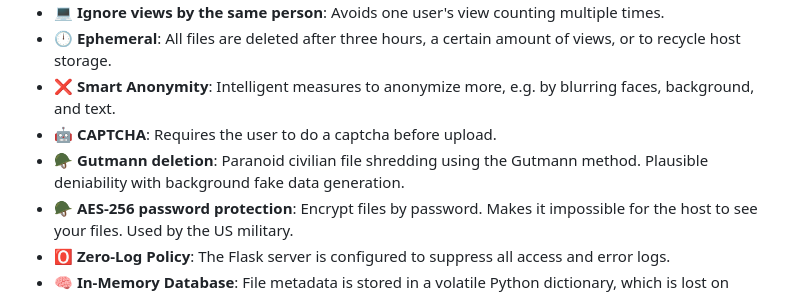
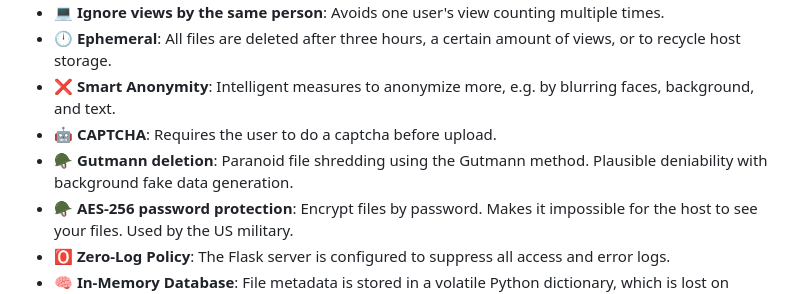
Before and after one commit to BarioIsCoding/AnonymousFileHosting, a Markdown page: README.md, the part around the change. GitHub-like rendering.

```diff
--- a/README.md
+++ b/README.md
@@ -36,7 +36,7 @@ This application is an exploration into building a highly ephemeral, privacy-cen
 * 🕛 **Ephemeral**: All files are deleted after three hours, a certain amount of views, or to recycle host storage.
 * ❌ **Smart Anonymity**: Intelligent measures to anonymize more, e.g. by blurring faces, background, and text.
 * 🤖 **CAPTCHA**: Requires the user to do a captcha before upload.
-* 🪖 **Gutmann deletion**: Paranoid civilian file shredding using the Gutmann method. Plausible deniability with background fake data generation.
+* 🪖 **Gutmann deletion**: Paranoid file shredding using the Gutmann method. Plausible deniability with background fake data generation.
 * 🪖 **AES-256 password protection**: Encrypt files by password. Makes it impossible for the host to see your files. Used by the US military.
 * 🅾️ **Zero-Log Policy**: The Flask server is configured to suppress all access and error logs.
 * 🧠 **In-Memory Database**: File metadata is stored in a volatile Python dictionary, which is lost on application restart.
```
